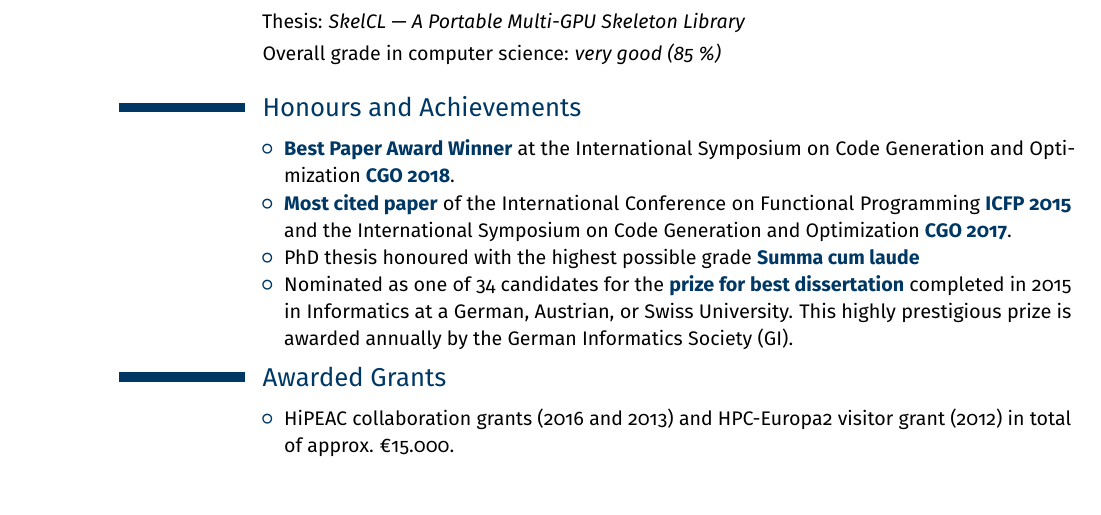
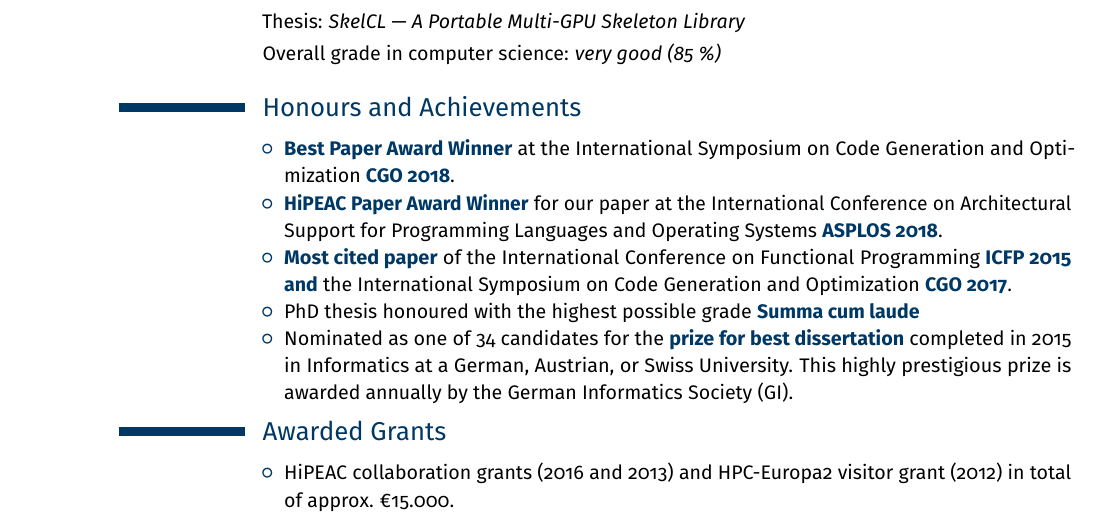
Before and after one commit to michel-steuwer/cv, a LaTeX CV (latex/michel_steuwer.tex): part of page 1 of 11, cut so that both start at the same text. Compiled offline with pdfLaTeX.

Commit message:
Updated CV December 2018

```diff
--- a/latex/michel_steuwer.tex
+++ b/latex/michel_steuwer.tex
@@ -169,7 +169,8 @@
 \cvline{}{
   \begin{itemize}
     \item \strong{Best Paper Award Winner} at the International Symposium on Code Generation and Optimization \strong{CGO 2018}.
-    \item \strong{Most cited paper} of the International Conference on Functional Programming \strong{ICFP 2015} and the International Symposium on Code Generation and Optimization \strong{CGO 2017}.
+    \item \strong{HiPEAC Paper Award Winner} for our paper at the International Conference on Architectural Support for Programming Languages and Operating Systems \strong{ASPLOS 2018}.
+    \item \strong{Most cited paper} of the International Conference on Functional Programming \strong{ICFP 2015} \strong{and} the International Symposium on Code Generation and Optimization \strong{CGO 2017}.
     \item PhD thesis honoured with the highest possible grade \strong{Summa cum laude}
     \item Nominated as one of 34 candidates for the \strong{prize for best dissertation} completed in 2015 in Informatics at a German, Austrian, or Swiss University.
           This highly prestigious prize is awarded annually by the German Informatics Society (GI).
```
Also changed, not shown: latex/michel_steuwer.pdf.
